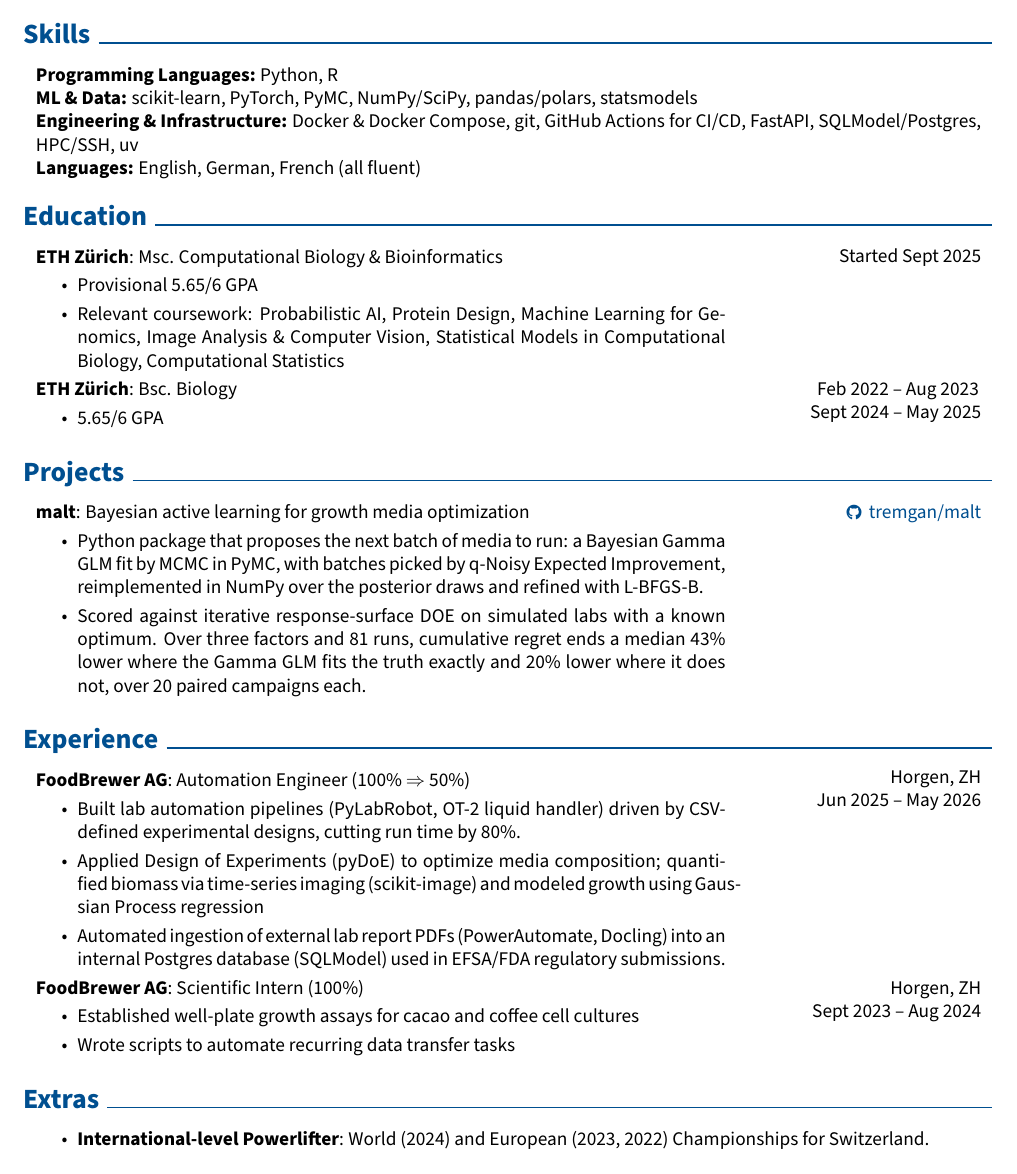
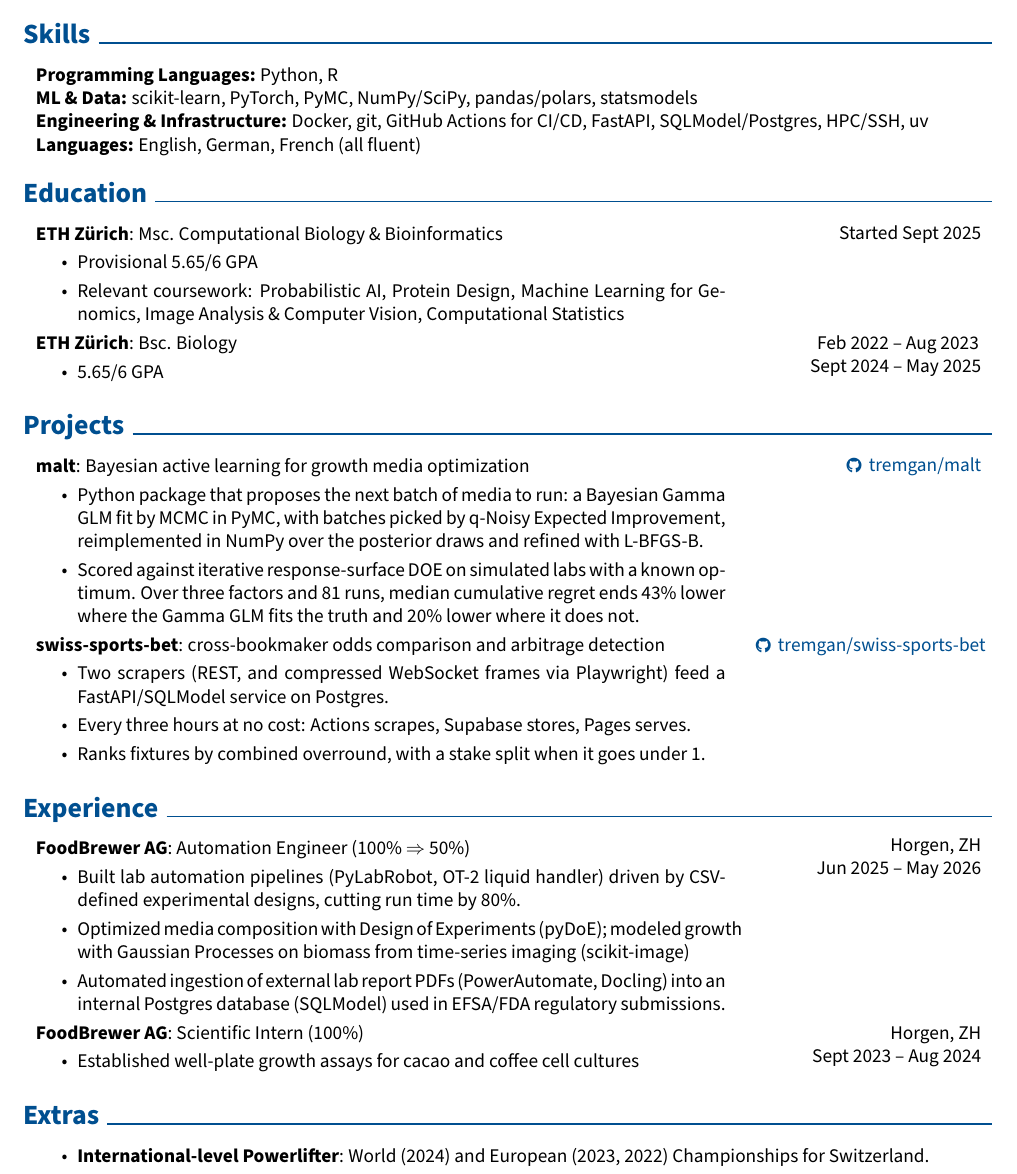
Before and after one commit to tremgan/cv, a LaTeX CV (cv.tex): part of the page, cut so that both start at the same text. Compiled offline with pdfLaTeX.

Commit message:
add swiss-sports-bet to Projects
Three bullets: the two scrapers and the service behind them, the free
infrastructure it runs on, and the arbitrage ranking.

Made room on the page by cutting the vague "wrote scripts to automate
recurring data transfer tasks" bullet, dropping a redundant coursework
entry, and tightening the malt benchmark and the pyDoE bullet.

Co-Authored-By: Claude Opus 5 (1M context) <noreply@anthropic.com>

```diff
--- a/cv.tex
+++ b/cv.tex
@@ -206,7 +206,7 @@
 \begin{onecolentry}
     \textbf{Programming Languages:} Python, R\\
     \textbf{ML \& Data:} scikit-learn, PyTorch, PyMC, NumPy/SciPy, pandas/polars, statsmodels  \\
-    \textbf{Engineering \& Infrastructure:} Docker \& Docker Compose, git, GitHub Actions for CI/CD, FastAPI, SQLModel/Postgres, HPC/SSH, uv \\
+    \textbf{Engineering \& Infrastructure:} Docker, git, GitHub Actions for CI/CD, FastAPI, SQLModel/Postgres, HPC/SSH, uv \\
     \textbf{Languages:} English, German, French (all fluent)
 \end{onecolentry}
     \section{Education}
@@ -216,7 +216,7 @@
             \textbf{ETH Zürich}: Msc. Computational Biology \& Bioinformatics
             \begin{highlights}
             \item Provisional 5.65/6 GPA
-            \item Relevant coursework: Probabilistic AI, Protein Design, Machine Learning for Genomics, Image Analysis \& Computer Vision, Statistical Models in Computational Biology, Computational Statistics
+            \item Relevant coursework: Probabilistic AI, Protein Design, Machine Learning for Genomics, Image Analysis \& Computer Vision, Computational Statistics
                 \end{highlights}
         \end{twocolentry}
       \begin{twocolentry}{
@@ -236,7 +236,18 @@
             \textbf{malt}: Bayesian active learning for growth media optimization
             \begin{highlights}
             \item Python package that proposes the next batch of media to run: a Bayesian Gamma GLM fit by MCMC in PyMC, with batches picked by q-Noisy Expected Improvement, reimplemented in NumPy over the posterior draws and refined with L-BFGS-B.
-            \item Scored against iterative response-surface DOE on simulated labs with a known optimum. Over three factors and 81 runs, cumulative regret ends a median 43\% lower where the Gamma GLM fits the truth exactly and 20\% lower where it does not, over 20 paired campaigns each.
+            \item Scored against iterative response-surface DOE on simulated labs with a known optimum. Over three factors and 81 runs, median cumulative regret ends 43\% lower where the Gamma GLM fits the truth and 20\% lower where it does not.
+                \end{highlights}
+        \end{twocolentry}
+
+    \begin{twocolentry}{
+             \mbox{\hrefWithoutArrow{https://github.com/tremgan/swiss-sports-bet}{{\footnotesize\faGithub}\hspace*{0.13cm}tremgan/swiss-sports-bet}}
+        }
+            \textbf{swiss-sports-bet}: cross-bookmaker odds comparison and arbitrage detection
+            \begin{highlights}
+            \item Two scrapers (REST, and compressed WebSocket frames via Playwright) feed a FastAPI/SQLModel service on Postgres.
+            \item Every three hours at no cost: Actions scrapes, Supabase stores, Pages serves.
+            \item Ranks fixtures by combined overround, with a stake split when it goes under 1.
                 \end{highlights}
         \end{twocolentry}
 
@@ -250,7 +261,7 @@
 
             \begin{highlights}
             \item Built lab automation pipelines (PyLabRobot, OT-2 liquid handler) driven by CSV-defined experimental designs, cutting run time by 80\%.
-             \item Applied Design of Experiments (pyDoE) to optimize media composition; quantified biomass via time-series imaging (scikit-image) and modeled growth using Gaussian Process regression
+             \item Optimized media composition with Design of Experiments (pyDoE); modeled growth with Gaussian Processes on biomass from time-series imaging (scikit-image)
             \item Automated ingestion of external lab report PDFs (PowerAutomate, Docling) into an internal Postgres database (SQLModel) used in EFSA/FDA regulatory submissions.
 
 
@@ -265,7 +276,6 @@
             \textbf{FoodBrewer AG}: Scientific Intern (100\%)
             \begin{highlights}
             \item Established well-plate growth assays for cacao and coffee cell cultures
-                \item Wrote scripts to automate recurring data transfer tasks
 
             \end{highlights}
         \end{twocolentry}
```
Also changed, not shown: cv.pdf, preview.png.
